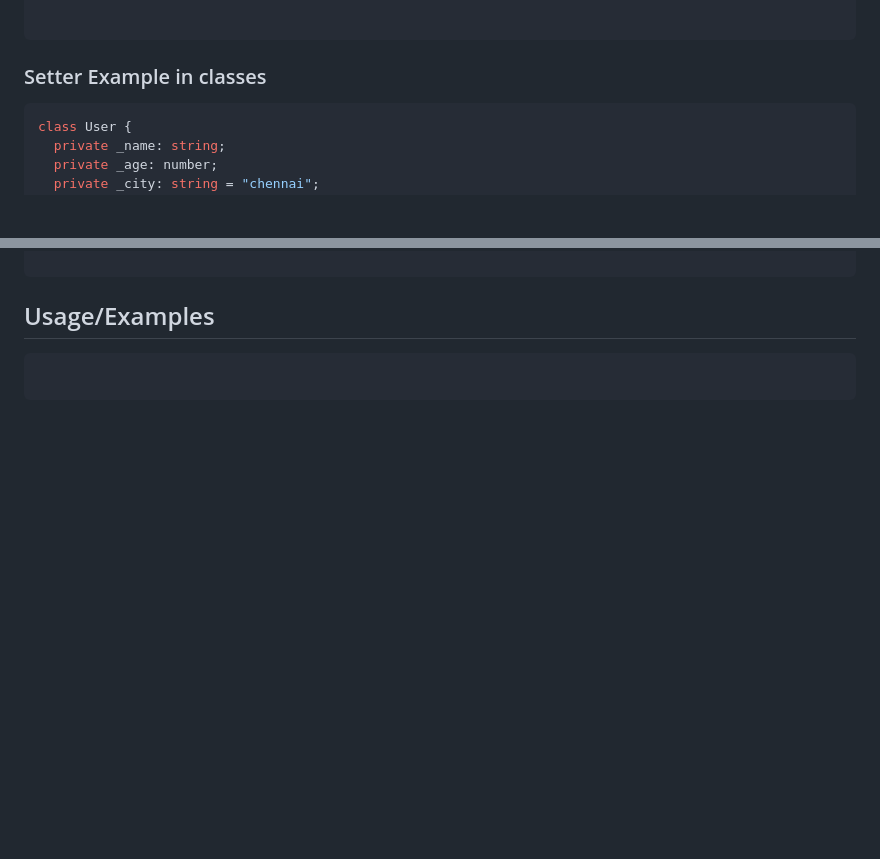
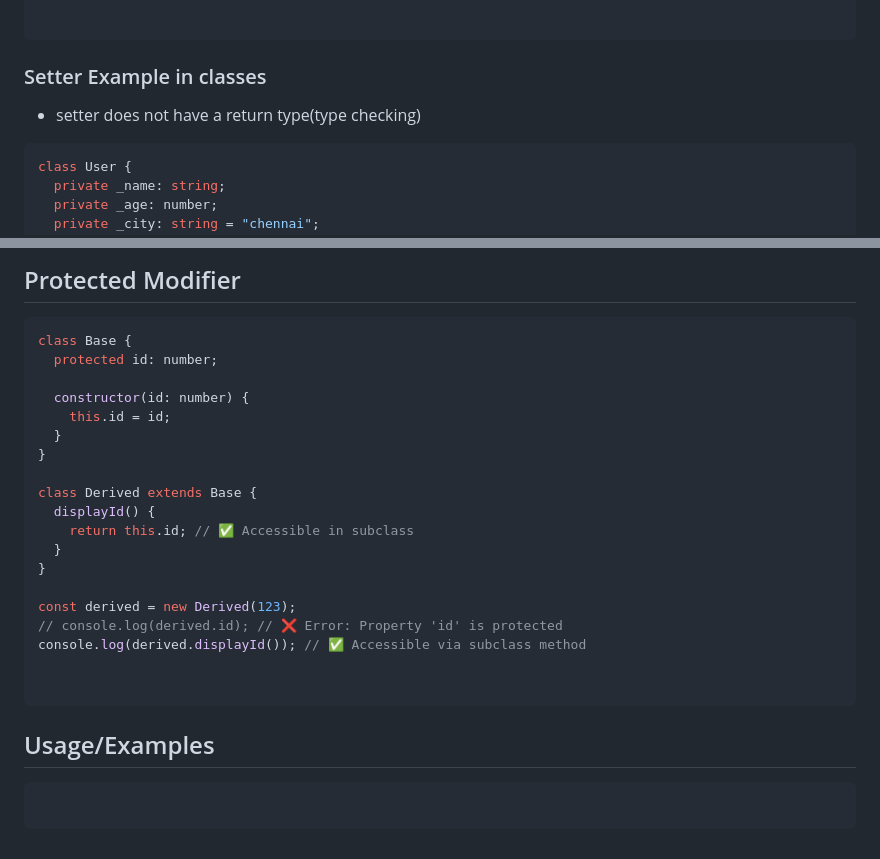
Before and after one commit to ManashSwain/Typescript, a Markdown page: README.md, 2 parts joined by grey strips. Drawn GitHub-style; blank space fills up the shorter version.

Commit message:
added public private and protected

````diff
--- a/README.md
+++ b/README.md
@@ -740,6 +740,8 @@ console.log(user.getDetails)
 
 ### Setter Example in classes
 
+- setter does not have a return type(type checking)
+
 ```javascript
 class User {
   private _name: string;
@@ -795,3 +865,29 @@ user.incrementCourseCount = -2; // Output: Course count must be a positive numbe
+## Protected Modifier
+
+```javascript
+class Base {
+  protected id: number;
+
+  constructor(id: number) {
+    this.id = id;
+  }
+}
+
+class Derived extends Base {
+  displayId() {
+    return this.id; // ✅ Accessible in subclass
+  }
+}
+
+const derived = new Derived(123);
+// console.log(derived.id); // ❌ Error: Property 'id' is protected
+console.log(derived.displayId()); // ✅ Accessible via subclass method
+
+
+```
+
+
+
 
 
 
````
Also changed, not shown: other parts of README.md (+68 -0 lines).
